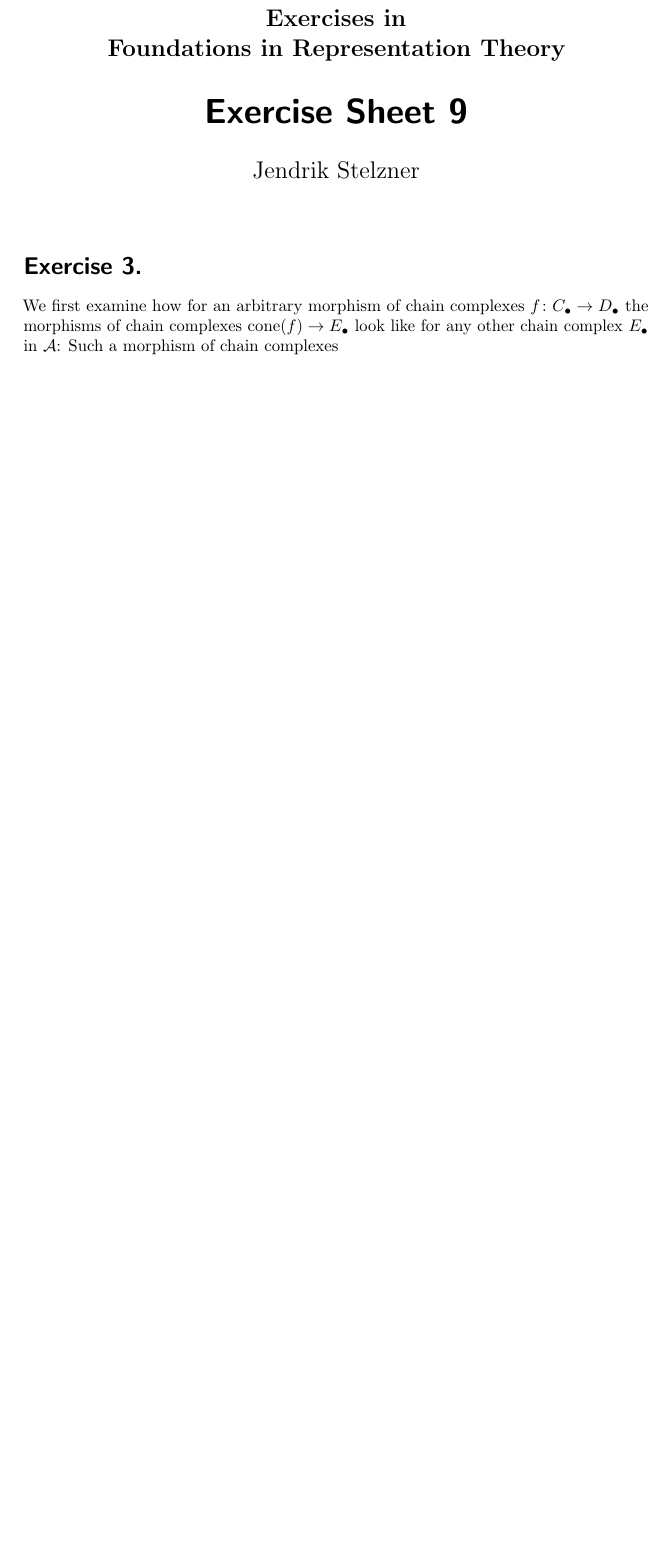
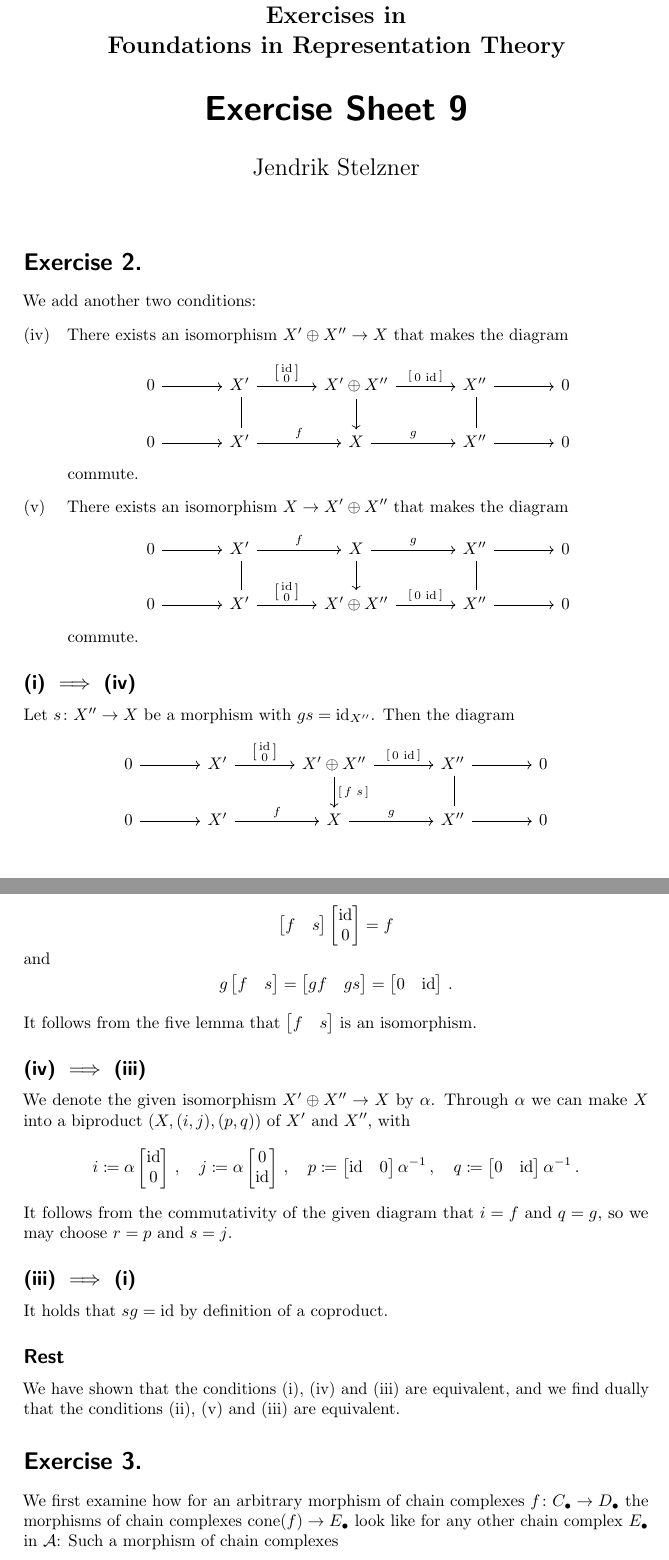
Before and after one commit to cionx/foundations-in-representation-theory-exercises-ws-18-19, a LaTeX document (sheet_09/sheet_09.tex, which reads sheet_09/exercise_2.tex): part of page 1 of 2 before the commit and two parts of pages 1 and 2 of 3 after it, the two joined at a grey line, cut so that both start at the same text, the shorter picture padded with empty space. Compiled offline with pdfLaTeX.

Commit message:
Added a solution to exercise 2 of sheet 9.

```diff
--- a/sheet_09/exercise_2.tex
+++ b/sheet_09/exercise_2.tex
@@ -1 +1,178 @@
-\addtocounter{section}{1}
+\section{}
+
+We add another two conditions:
+
+\begin{enumerate}[start=4,label=(\roman*)]
+  \item
+    There exists an isomorphism~$X' \oplus X'' \to X$ that makes the diagram
+    \[
+      \begin{tikzcd}[ampersand replacement = \&, column sep = large]
+            0
+            \arrow{r}
+        \&  X'
+            \arrow{r}[above]{\begin{bsmallmatrix} {\id} \\ 0 \end{bsmallmatrix}}
+            \arrow[equal]{d}
+        \&  X' \oplus X''
+            \arrow{r}[above]{\begin{bsmallmatrix} 0 & {\id} \end{bsmallmatrix}}
+            \arrow{d}
+        \&  X''
+            \arrow{r}
+            \arrow[equal]{d}
+        \&  0
+        \\
+            0
+            \arrow{r}
+        \&  X'
+            \arrow{r}[above]{f}
+        \&  X
+            \arrow{r}[above]{g}
+        \&  X''
+            \arrow{r}
+        \&  0
+      \end{tikzcd}
+    \]
+    commute.
+  \item
+    There exists an isomorphism~$X \to X' \oplus X''$ that makes the diagram
+    \[
+      \begin{tikzcd}[ampersand replacement = \&, column sep = large]
+            0
+            \arrow{r}
+        \&  X'
+            \arrow{r}[above]{f}
+            \arrow[equal]{d}
+        \&  X
+            \arrow{r}[above]{g}
+            \arrow{d}
+        \&  X''
+            \arrow{r}
+            \arrow[equal]{d}
+        \&  0
+        \\
+            0
+            \arrow{r}
+        \&  X'
+            \arrow{r}[above]{\begin{bsmallmatrix} {\id} \\ 0 \end{bsmallmatrix}}
+        \&  X' \oplus X''
+            \arrow{r}[above]{\begin{bsmallmatrix} 0 & {\id} \end{bsmallmatrix}}
+        \&  X''
+            \arrow{r}
+        \&  0
+      \end{tikzcd}
+    \]
+    commute.
+\end{enumerate}
+
+
+
+
+
+\subsection*{(i) $\implies$ (iv)}
+
+Let~$s \colon X'' \to X$ be a morphism with~$gs = \id_{X''}$.
+Then the diagram
+\[
+      \begin{tikzcd}[ampersand replacement = \&, column sep = large]
+            0
+            \arrow{r}
+        \&  X'
+            \arrow{r}[above]{\begin{bsmallmatrix} {\id} \\ 0 \end{bsmallmatrix}}
+            \arrow[equal]{d}
+        \&  X' \oplus X''
+            \arrow{r}[above]{\begin{bsmallmatrix} 0 & {\id} \end{bsmallmatrix}}
+            \arrow{d}[right]{\begin{bsmallmatrix} f & s \end{bsmallmatrix}}
+        \&  X''
+            \arrow{r}
+            \arrow[equal]{d}
+        \&  0
+        \\
+            0
+            \arrow{r}
+        \&  X'
+            \arrow{r}[above]{f}
+        \&  X
+            \arrow{r}[above]{g}
+        \&  X''
+            \arrow{r}
+        \&  0
+      \end{tikzcd}
+    \]
+commutes because
+\begin{gather*}
+  \begin{bmatrix}
+    f & s
+  \end{bmatrix}
+  \begin{bmatrix}
+    \id \\
+    0
+  \end{bmatrix}
+  =
+  f
+\shortintertext{and}
+  g
+  \begin{bmatrix}
+    f & s
+  \end{bmatrix}
+  =
+  \begin{bmatrix}
+    gf & gs
+  \end{bmatrix}
+  =
+  \begin{bmatrix}
+    0 & \id
+  \end{bmatrix} \,.
+\end{gather*}
+It follows from the five~lemma that~$\begin{bmatrix} f & s \end{bmatrix}$ is an isomorphism.
+
+
+
+
+
+\subsection*{(iv) $\implies$ (iii)}
+
+We denote the given isomorphism~$X' \oplus X'' \to X$ by~$\alpha$.
+Through~$\alpha$ we can make~$X$ into a biproduct~$(X,(i,j),(p,q))$ of~$X'$ and~$X''$, with
+\[
+            i
+  \defined  \alpha
+            \begin{bmatrix}
+              \id \\
+              0
+            \end{bmatrix} \,,
+  \quad
+            j
+  \defined  \alpha
+            \begin{bmatrix}
+              0   \\
+              \id
+            \end{bmatrix} \,,
+  \quad
+            p
+  \defined  \begin{bmatrix}
+              \id & 0
+            \end{bmatrix}
+            \alpha^{-1} \,,
+  \quad
+            q
+  \defined  \begin{bmatrix}
+              0 & \id
+            \end{bmatrix}
+            \alpha^{-1} \,.
+\]
+It follows from the commutativity of the given diagram that~$i = f$ and~$q = g$, so we may choose~$r = p$ and~$s = j$.
+
+
+
+
+
+\subsection*{(iii)~$\implies$ (i)}
+
+It holds that~$sg = \id$ by definition of a coproduct.
+
+
+
+
+
+\subsection*{Rest}
+
+We have shown that the conditions~(i),~(iv) and~(iii) are equivalent, and we find dually that the conditions~(ii),~(v) and~(iii) are equivalent.
```
